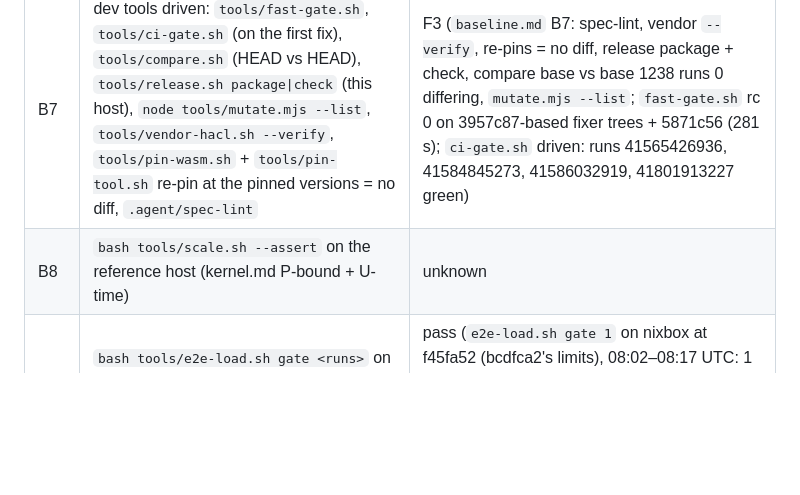
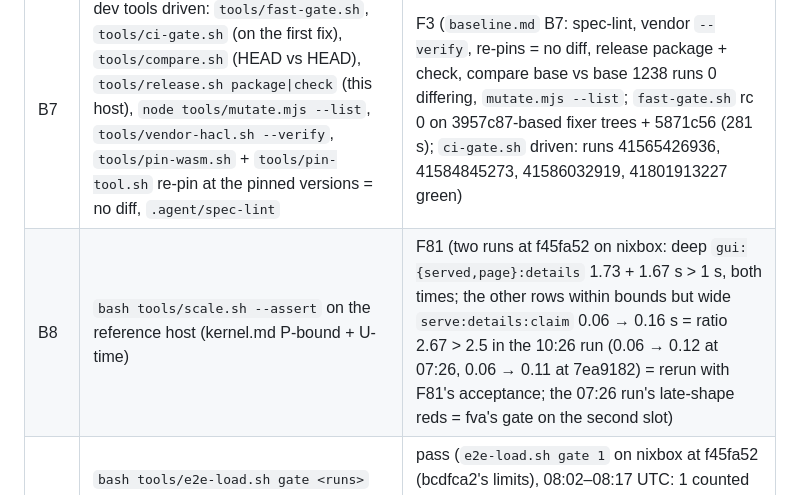
Before and after one commit to veriformatics/fvtrace, a Markdown page: .agent/review.md, the part around one of its changes. Drawn GitHub-style; blank space fills up the shorter version.

```diff
--- a/.agent/review.md
+++ b/.agent/review.md
@@ -41,7 +41,7 @@ Definitive code review of the implementation at `48bc51d` (code, tests, gates, c
 | B5 | `fvtrace serve` (+ `--token-file`, `--no-browser`): GUI loaded, a what-if, details, tour, Diagrams \| Text; screenshot inspected | pass (served GUI: recorded view, what-if, details, Text view, tour 13 steps at 1280×900 + 390×844, no-token notice; no console error; screenshots inspected) |
 | B6 | exported page in a browser (file://): recorded view, a stacked what-if run by the page engine, details; a bundle served by a colleague's `serve` | pass (exported page file://: stacked what-if O2 → O3 → EN2 by the page engine, C2 → Conditional, details; bundle → `check --strict` rc 0) |
 | B7 | dev tools driven: `tools/fast-gate.sh`, `tools/ci-gate.sh` (on the first fix), `tools/compare.sh` (HEAD vs HEAD), `tools/release.sh package\|check` (this host), `node tools/mutate.mjs --list`, `tools/vendor-hacl.sh --verify`, `tools/pin-wasm.sh` + `tools/pin-tool.sh` re-pin at the pinned versions = no diff, `.agent/spec-lint` | F3 (`baseline.md` B7: spec-lint, vendor `--verify`, re-pins = no diff, release package + check, compare base vs base 1238 runs 0 differing, `mutate.mjs --list`; `fast-gate.sh` rc 0 on 3957c87-based fixer trees + 5871c56 (281 s); `ci-gate.sh` driven: runs 41565426936, 41584845273, 41586032919, 41801913227 green) |
-| B8 | `bash tools/scale.sh --assert` on the reference host (kernel.md P-bound + U-time) | unknown |
+| B8 | `bash tools/scale.sh --assert` on the reference host (kernel.md P-bound + U-time) | F81 (two runs at f45fa52 on nixbox: deep `gui:{served,page}:details` 1.73 + 1.67 s > 1 s, both times; the other rows within bounds but wide `serve:details:claim` 0.06 → 0.16 s = ratio 2.67 > 2.5 in the 10:26 run (0.06 → 0.12 at 07:26, 0.06 → 0.11 at 7ea9182) = rerun with F81's acceptance; the 07:26 run's late-shape reds = fva's gate on the second slot) |
 | B9 | `bash tools/e2e-load.sh gate <runs>` on a host loaded ≥ 1.5× its CPUs (the pool host `CLAUDE.local.md` names): the e2e limits hold | pass (`e2e-load.sh gate 1` on nixbox at f45fa52 (bcdfca2's limits), 08:02–08:17 UTC: 1 counted run, `gate rc=0 722.1s`, `e2e rc=0 73.6s`, 1-min load during e2e 16.24–25.06, mean 21.4 = 2.7× its 8 CPUs (target 12); fva's gate joined at 08:11 = more load, not less) |
 | B10 | release workflow driven without a publish: a `ci/release-*` dry run (`build` → `installed` on the four platforms) + the `release.yml` re-check of `v0.1.0` (`gh workflow run release.yml -f tag=v0.1.0`) | pass: `ci/release-dryrun` run 41892563266 (build + installed on the four platforms, publish skipped) + re-check `gh workflow run release.yml -f tag=v0.1.0` run 41892556652 (attempt 1: macOS no runner = flake; attempt 2 green on all four) |
 
```
Also changed, not shown: other parts of .agent/review.md (+1 -0 lines), .agent/spec.md (+1 -1 lines).
